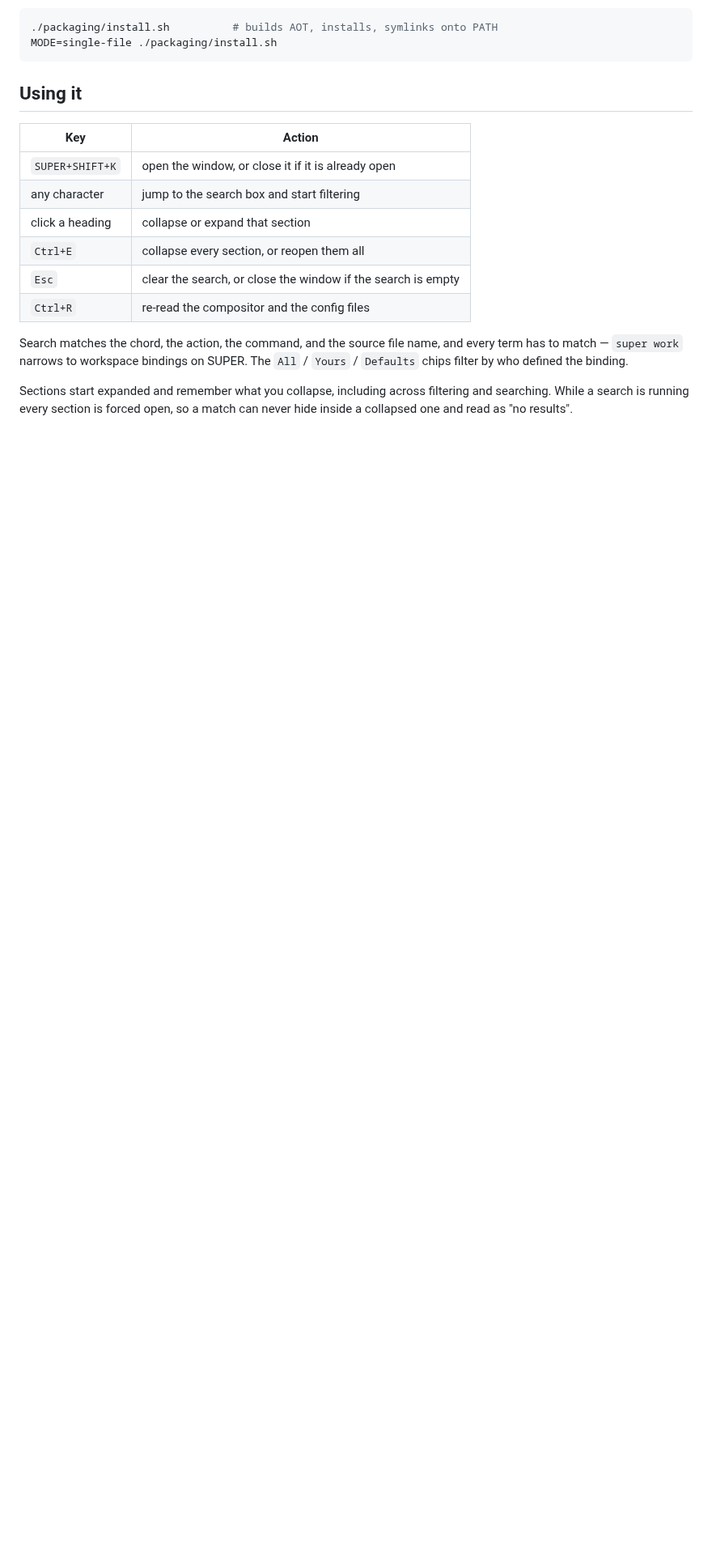
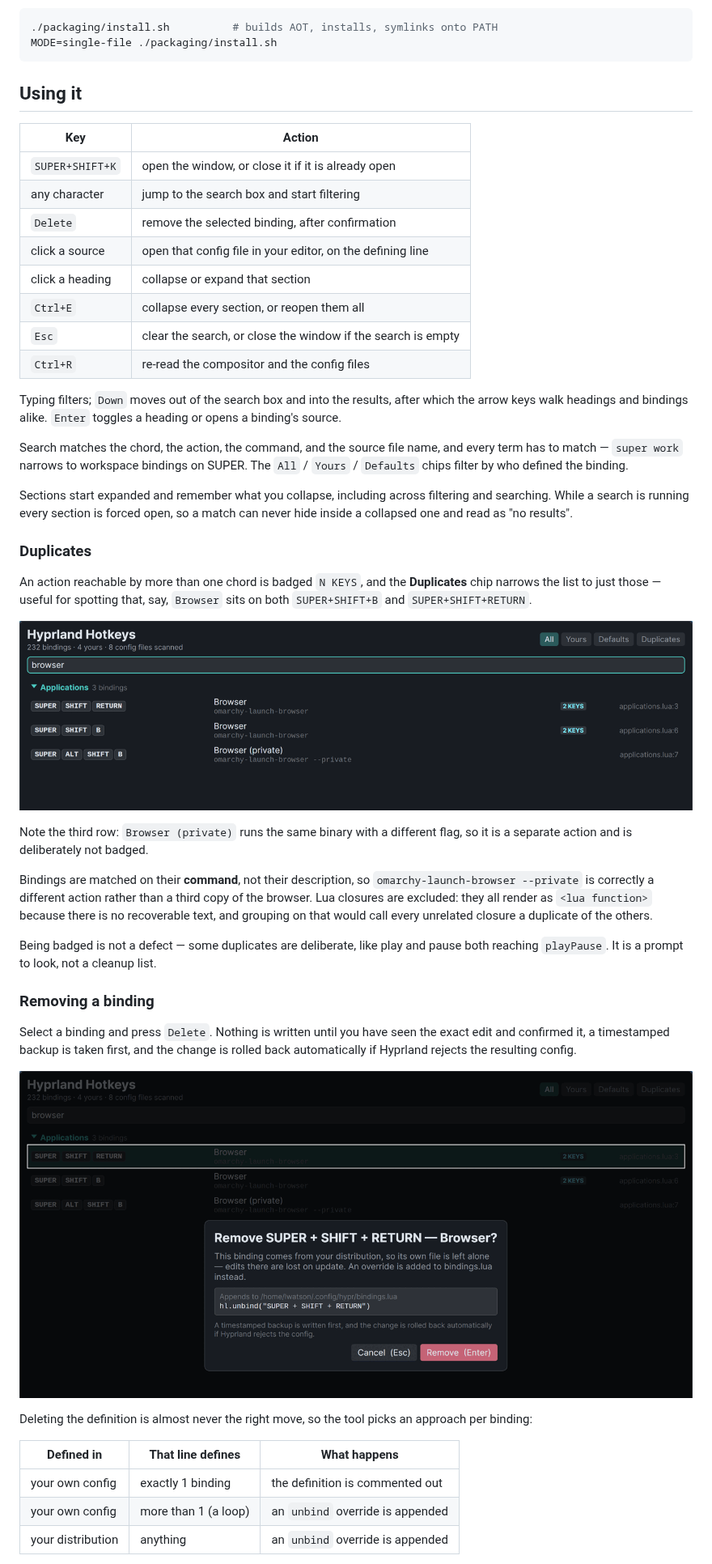
Before and after one commit to Harlock123/HotKeyViewer, a Markdown page: README.md, the part around one of its changes. Shown at 81% size. Rendered like a GitHub page; pictures changed too: docs/screenshot-duplicates.png (added), docs/screenshot-remove.png (added); blank space fills up the shorter version.

```diff
--- a/README.md
+++ b/README.md
@@ -123,10 +132,16 @@ MODE=single-file ./packaging/install.sh
 | --- | --- |
 | `SUPER+SHIFT+K` | open the window, or close it if it is already open |
 | any character | jump to the search box and start filtering |
+| `Delete` | remove the selected binding, after confirmation |
+| click a source | open that config file in your editor, on the defining line |
 | click a heading | collapse or expand that section |
 | `Ctrl+E` | collapse every section, or reopen them all |
 | `Esc` | clear the search, or close the window if the search is empty |
 | `Ctrl+R` | re-read the compositor and the config files |
+
+Typing filters; `Down` moves out of the search box and into the results, after
+which the arrow keys walk headings and bindings alike. `Enter` toggles a heading
+or opens a binding's source.
 
 Search matches the chord, the action, the command, and the source file name, and
 every term has to match — `super work` narrows to workspace bindings on SUPER.
@@ -135,3 +150,41 @@ The `All` / `Yours` / `Defaults` chips filter by who defined the binding.
 Sections start expanded and remember what you collapse, including across
 filtering and searching. While a search is running every section is forced open,
 so a match can never hide inside a collapsed one and read as "no results".
+
+### Duplicates
+
+An action reachable by more than one chord is badged `N KEYS`, and the
+**Duplicates** chip narrows the list to just those — useful for spotting that,
+say, `Browser` sits on both `SUPER+SHIFT+B` and `SUPER+SHIFT+RETURN`.
+
+![Two Browser bindings badged 2 KEYS, with the private-window one unbadged](docs/screenshot-duplicates.png)
+
+Note the third row: `Browser (private)` runs the same binary with a different
+flag, so it is a separate action and is deliberately not badged.
+
+Bindings are matched on their **command**, not their description, so
+`omarchy-launch-browser --private` is correctly a different action rather than a
+third copy of the browser. Lua closures are excluded: they all render as
+`<lua function>` because there is no recoverable text, and grouping on that would
+call every unrelated closure a duplicate of the others.
+
+Being badged is not a defect — some duplicates are deliberate, like play and
+pause both reaching `playPause`. It is a prompt to look, not a cleanup list.
+
+### Removing a binding
+
+Select a binding and press `Delete`. Nothing is written until you have seen the
+exact edit and confirmed it, a timestamped backup is taken first, and the change
+is rolled back automatically if Hyprland rejects the resulting config.
+
+![The removal prompt, showing the exact override that will be appended](docs/screenshot-remove.png)
+
+Deleting the definition is almost never the right move, so the tool picks an
+approach per binding:
+
+| Defined in | That line defines | What happens |
+| --- | --- | --- |
+| your own config | exactly 1 binding | the definition is commented out |
+| your own config | more than 1 (a loop) | an `unbind` override is appended |
+| your distribution | anything | an `unbind` override is appended |
+
```
Also changed, not shown: other parts of README.md (+39 -0 lines), docs/screenshot-collapsed.png, docs/screenshot-light.png, docs/screenshot.png, 14 other files.
